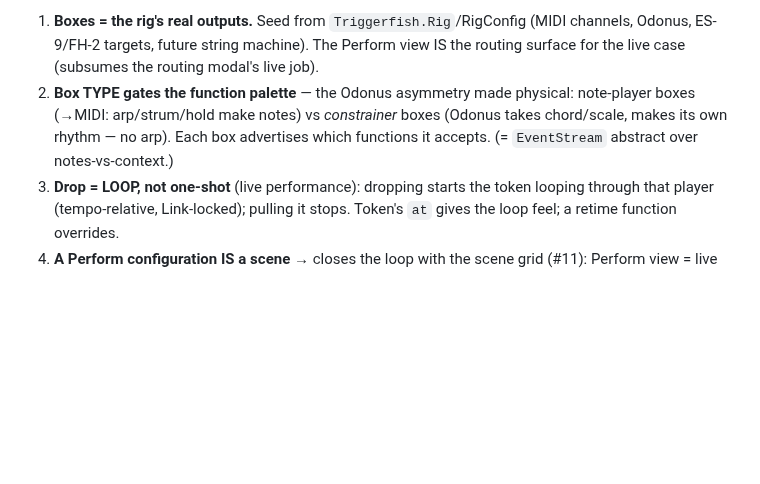
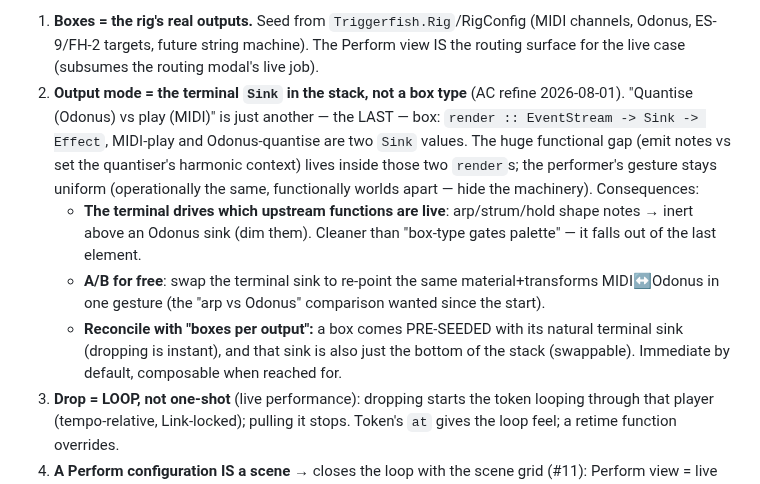
Before and after one commit to afcondon/triggerfish, a Markdown page: docs/DESIGN-vetula-chyron-redesign.md, the part around the change. GitHub-like rendering; blank space fills up the shorter version.

Commit message:
docs(vetula): Perform view — output mode is the terminal Sink, not a box type
AC refine: quantise(Odonus) vs play(MIDI) is just the LAST box in the stack —
render :: EventStream -> Sink -> Effect, two Sink values. Uniform performer
gesture, machinery hidden. The terminal drives which upstream fns are live
(arp inert above Odonus → dim), gives MIDI<->Odonus A/B for free, and reconciles
with boxes-per-output (box pre-seeded with its sink, sink also swappable).

Co-Authored-By: Claude Opus 4.8 <noreply@anthropic.com>
Claude-Session: https://claude.ai/code/session_019L73VToDb8daA1okt35M6g

```diff
--- a/docs/DESIGN-vetula-chyron-redesign.md
+++ b/docs/DESIGN-vetula-chyron-redesign.md
@@ -426,10 +426,23 @@ Structural decisions as it forms:
    (MIDI channels, Odonus, ES-9/FH-2 targets, future string machine). The Perform
    view IS the routing surface for the live case (subsumes the routing modal's
    live job).
-2. **Box TYPE gates the function palette** — the Odonus asymmetry made physical:
-   note-player boxes (→MIDI: arp/strum/hold make notes) vs *constrainer* boxes
-   (Odonus takes chord/scale, makes its own rhythm — no arp). Each box advertises
-   which functions it accepts. (= `EventStream` abstract over notes-vs-context.)
+2. **Output mode = the terminal `Sink` in the stack, not a box type** (AC refine
+   2026-08-01). "Quantise (Odonus) vs play (MIDI)" is just another — the LAST —
+   box: `render :: EventStream -> Sink -> Effect`, MIDI-play and Odonus-quantise
+   are two `Sink` values. The huge functional gap (emit notes vs set the
+   quantiser's harmonic context) lives inside those two `render`s; the
+   performer's gesture stays uniform (operationally the same, functionally
+   worlds apart — hide the machinery). Consequences:
+   - **The terminal drives which upstream functions are live**: arp/strum/hold
+     shape notes → inert above an Odonus sink (dim them). Cleaner than
+     "box-type gates palette" — it falls out of the last element.
+   - **A/B for free**: swap the terminal sink to re-point the same
+     material+transforms MIDI↔Odonus in one gesture (the "arp vs Odonus"
+     comparison wanted since the start).
+   - **Reconcile with "boxes per output":** a box comes PRE-SEEDED with its
+     natural terminal sink (dropping is instant), and that sink is also just the
+     bottom of the stack (swappable). Immediate by default, composable when
+     reached for.
 3. **Drop = LOOP, not one-shot** (live performance): dropping starts the token
    looping through that player (tempo-relative, Link-locked); pulling it stops.
    Token's `at` gives the loop feel; a retime function overrides.
```
